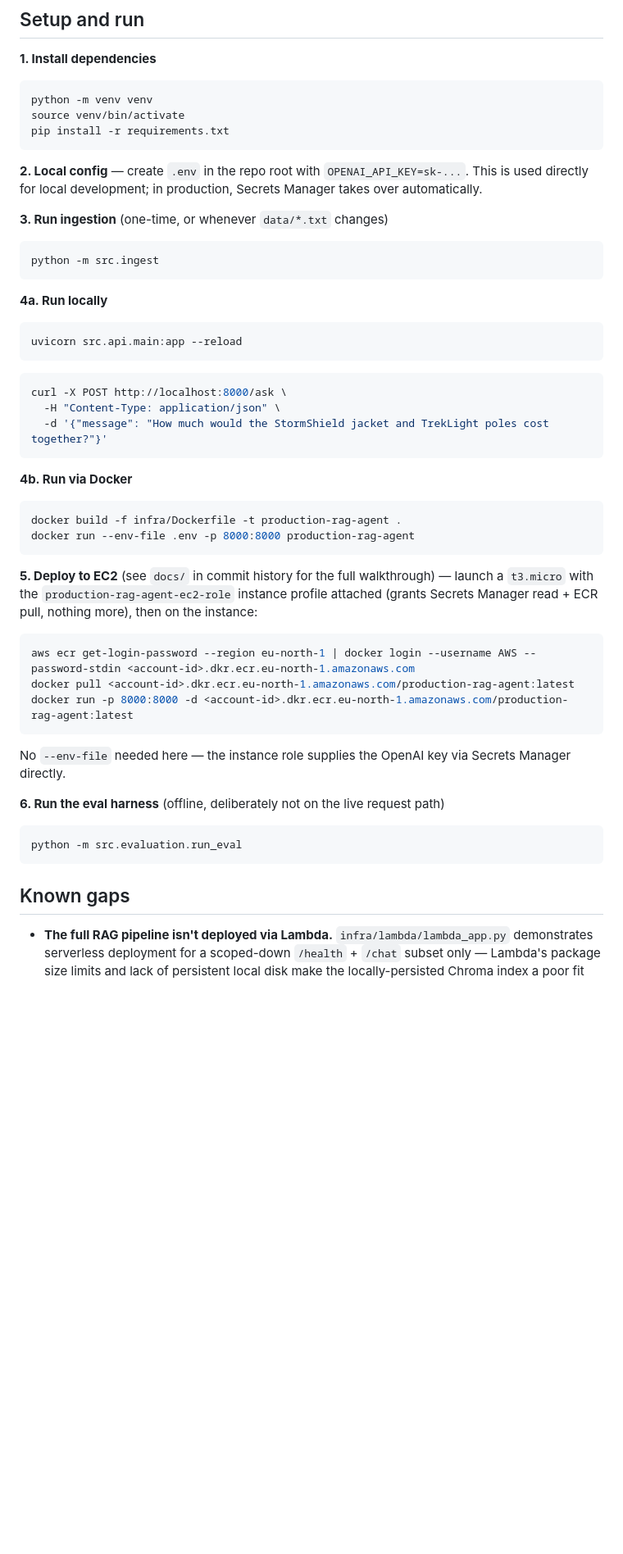
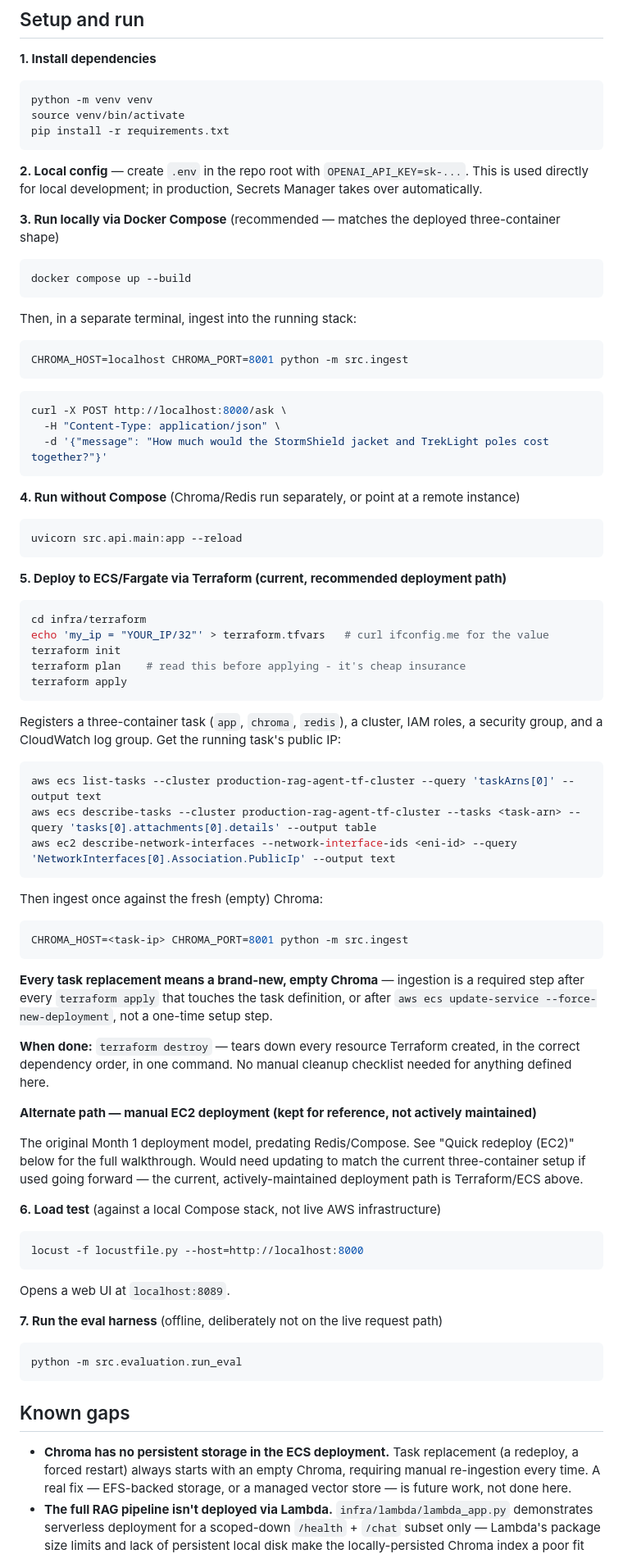
Before and after one commit to fanuman/production-rag-agent, a Markdown page: README.md, the part around one of its changes. Shown at 82% size. Rendered like a GitHub page; blank space fills up the shorter version.

````diff
--- a/README.md
+++ b/README.md
@@ -138,14 +175,13 @@ pip install -r requirements.txt
 **2. Local config** — create `.env` in the repo root with `OPENAI_API_KEY=sk-...`. This is used
 directly for local development; in production, Secrets Manager takes over automatically.
 
-**3. Run ingestion** (one-time, or whenever `data/*.txt` changes)
+**3. Run locally via Docker Compose** (recommended — matches the deployed three-container shape)
 ```bash
-python -m src.ingest
+docker compose up --build
 ```
-
-**4a. Run locally**
+Then, in a separate terminal, ingest into the running stack:
 ```bash
-uvicorn src.api.main:app --reload
+CHROMA_HOST=localhost CHROMA_PORT=8001 python -m src.ingest
 ```
 ```bash
 curl -X POST http://localhost:8000/ask \
@@ -153,30 +189,61 @@ curl -X POST http://localhost:8000/ask \
   -d '{"message": "How much would the StormShield jacket and TrekLight poles cost together?"}'
 ```
 
-**4b. Run via Docker**
+**4. Run without Compose** (Chroma/Redis run separately, or point at a remote instance)
 ```bash
-docker build -f infra/Dockerfile -t production-rag-agent .
-docker run --env-file .env -p 8000:8000 production-rag-agent
+uvicorn src.api.main:app --reload
 ```
 
-**5. Deploy to EC2** (see `docs/` in commit history for the full walkthrough) — launch a `t3.micro`
-with the `production-rag-agent-ec2-role` instance profile attached (grants Secrets Manager read +
-ECR pull, nothing more), then on the instance:
+**5. Deploy to ECS/Fargate via Terraform (current, recommended deployment path)**
+
 ```bash
-aws ecr get-login-password --region eu-north-1 | docker login --username AWS --password-stdin <account-id>.dkr.ecr.eu-north-1.amazonaws.com
-docker pull <account-id>.dkr.ecr.eu-north-1.amazonaws.com/production-rag-agent:latest
-docker run -p 8000:8000 -d <account-id>.dkr.ecr.eu-north-1.amazonaws.com/production-rag-agent:latest
+cd infra/terraform
+echo 'my_ip = "YOUR_IP/32"' > terraform.tfvars   # curl ifconfig.me for the value
+terraform init
+terraform plan    # read this before applying - it's cheap insurance
+terraform apply
 ```
-No `--env-file` needed here — the instance role supplies the OpenAI key via Secrets Manager
-directly.
 
-**6. Run the eval harness** (offline, deliberately not on the live request path)
+Registers a three-container task (`app`, `chroma`, `redis`), a cluster, IAM roles, a security
+group, and a CloudWatch log group. Get the running task's public IP:
+```bash
+aws ecs list-tasks --cluster production-rag-agent-tf-cluster --query 'taskArns[0]' --output text
+aws ecs describe-tasks --cluster production-rag-agent-tf-cluster --tasks <task-arn> --query 'tasks[0].attachments[0].details' --output table
+aws ec2 describe-network-interfaces --network-interface-ids <eni-id> --query 'NetworkInterfaces[0].Association.PublicIp' --output text
+```
+Then ingest once against the fresh (empty) Chroma:
+```bash
+CHROMA_HOST=<task-ip> CHROMA_PORT=8001 python -m src.ingest
+```
+**Every task replacement means a brand-new, empty Chroma** — ingestion is a required step after
+every `terraform apply` that touches the task definition, or after
+`aws ecs update-service --force-new-deployment`, not a one-time setup step.
+
+**When done:** `terraform destroy` — tears down every resource Terraform created, in the correct
+dependency order, in one command. No manual cleanup checklist needed for anything defined here.
+
+**Alternate path — manual EC2 deployment (kept for reference, not actively maintained)**
+
+The original Month 1 deployment model, predating Redis/Compose. See "Quick redeploy (EC2)" below
+for the full walkthrough. Would need updating to match the current three-container setup if used
+going forward — the current, actively-maintained deployment path is Terraform/ECS above.
+
+**6. Load test** (against a local Compose stack, not live AWS infrastructure)
+```bash
+locust -f locustfile.py --host=http://localhost:8000
+```
+Opens a web UI at `localhost:8089`.
+
+**7. Run the eval harness** (offline, deliberately not on the live request path)
 ```bash
 python -m src.evaluation.run_eval
 ```
 
 ## Known gaps
 
+- **Chroma has no persistent storage in the ECS deployment.** Task replacement (a redeploy, a
+  forced restart) always starts with an empty Chroma, requiring manual re-ingestion every time. A
+  real fix — EFS-backed storage, or a managed vector store — is future work, not done here.
 - **The full RAG pipeline isn't deployed via Lambda.** `infra/lambda/lambda_app.py` demonstrates
   serverless deployment for a scoped-down `/health` + `/chat` subset only — Lambda's package size
   limits and lack of persistent local disk make the locally-persisted Chroma index a poor fit
````
Also changed, not shown: other parts of README.md (+108 -78 lines).
